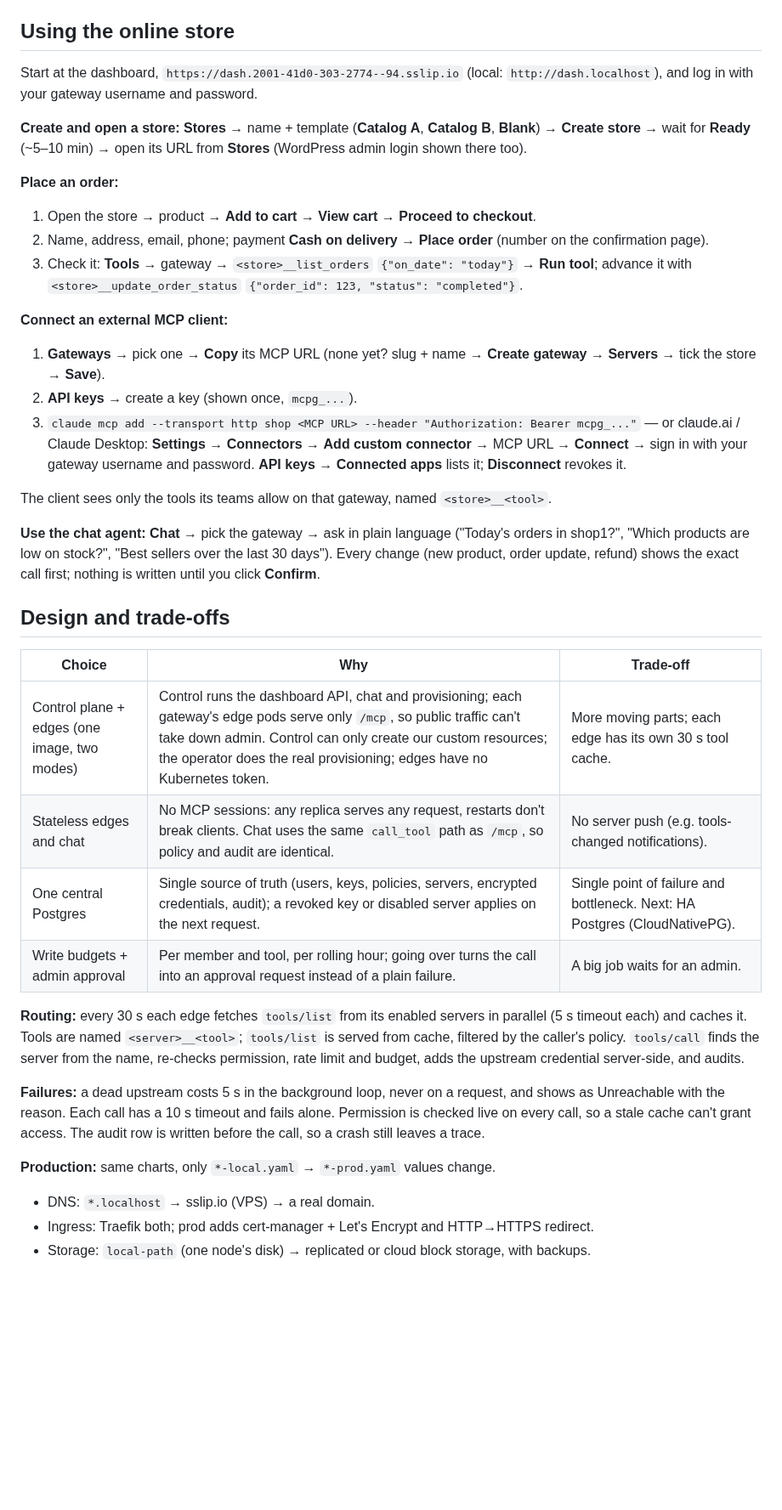
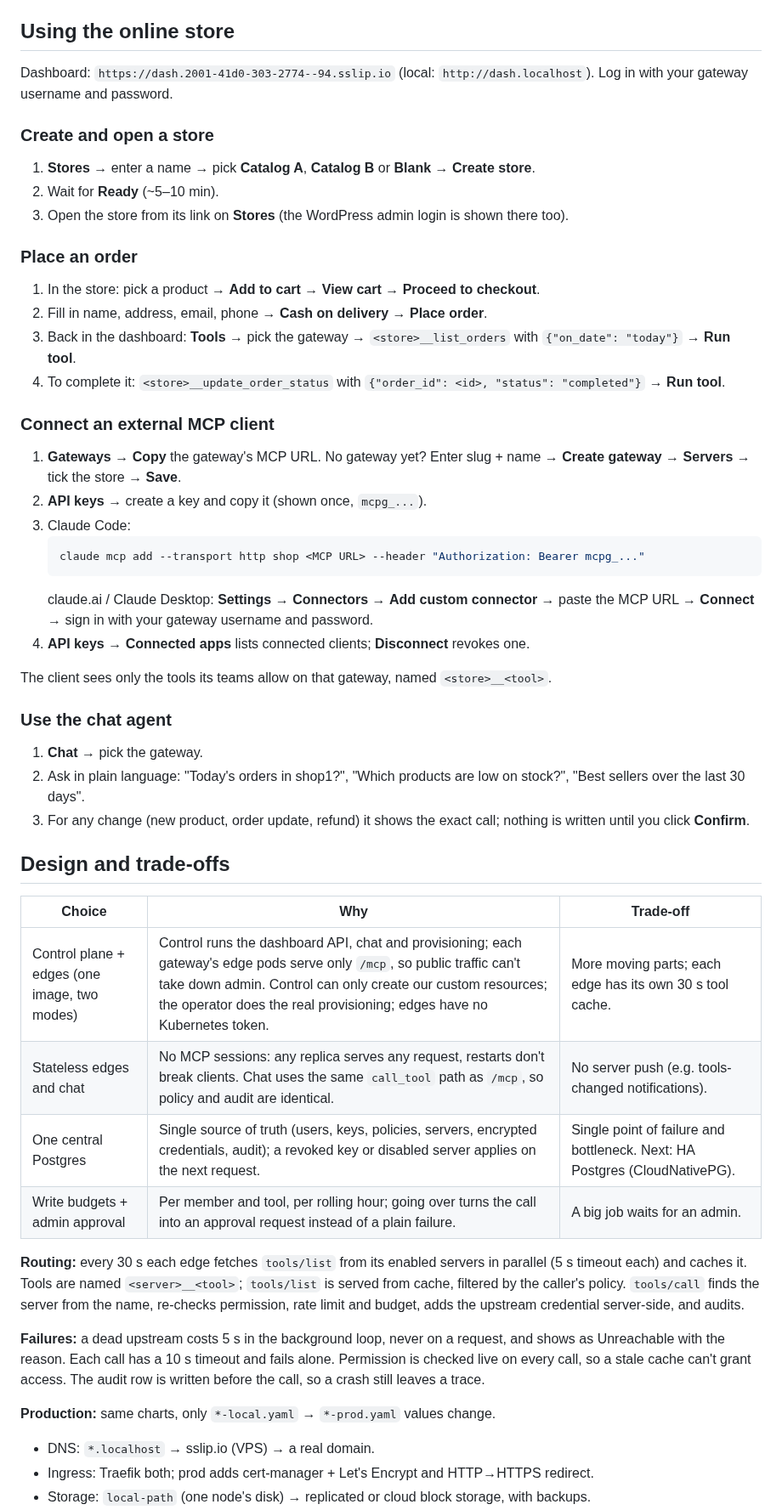
Before and after one commit to Shiv2576/MCP-Gateway-Manager, a Markdown page: README.md, the part around one of its changes. Shown at 85% size. Rendered like a GitHub page; blank space fills up the shorter version.

````diff
--- a/README.md
+++ b/README.md
@@ -141,39 +116,53 @@ Updates from the laptop: `scripts/deploy-vps.sh` (shows changes, asks, then buil
 
 ## Using the online store
 
-Start at the dashboard, `https://dash.2001-41d0-303-2774--94.sslip.io` (local: `http://dash.localhost`), and log in
-with your gateway username and password.
+Dashboard: `https://dash.2001-41d0-303-2774--94.sslip.io` (local: `http://dash.localhost`). Log in with your gateway
+username and password.
 
-**Create and open a store:** **Stores** → name + template (**Catalog A**, **Catalog B**, **Blank**) → **Create store**
-→ wait for **Ready** (~5–10 min) → open its URL from **Stores** (WordPress admin login shown there too).
+### Create and open a store
 
-**Place an order:**
-1. Open the store → product → **Add to cart** → **View cart** → **Proceed to checkout**.
-2. Name, address, email, phone; payment **Cash on delivery** → **Place order** (number on the confirmation page).
-3. Check it: **Tools** → gateway → `<store>__list_orders` `{"on_date": "today"}` → **Run tool**; advance it with
-   `<store>__update_order_status` `{"order_id": 123, "status": "completed"}`.
+1. **Stores** → enter a name → pick **Catalog A**, **Catalog B** or **Blank** → **Create store**.
+2. Wait for **Ready** (~5–10 min).
+3. Open the store from its link on **Stores** (the WordPress admin login is shown there too).
 
-**Connect an external MCP client:**
-1. **Gateways** → pick one → **Copy** its MCP URL (none yet? slug + name → **Create gateway** → **Servers** → tick the store → **Save**).
-2. **API keys** → create a key (shown once, `mcpg_...`).
-3. `claude mcp add --transport http shop <MCP URL> --header "Authorization: Bearer mcpg_..."`
-   — or claude.ai / Claude Desktop: **Settings** → **Connectors** → **Add custom connector** → MCP URL → **Connect**
-   → sign in with your gateway username and password. **API keys** → **Connected apps** lists it; **Disconnect** revokes it.
+### Place an order
+
+1. In the store: pick a product → **Add to cart** → **View cart** → **Proceed to checkout**.
+2. Fill in name, address, email, phone → **Cash on delivery** → **Place order**.
+3. Back in the dashboard: **Tools** → pick the gateway → `<store>__list_orders` with `{"on_date": "today"}` → **Run tool**.
+4. To complete it: `<store>__update_order_status` with `{"order_id": <id>, "status": "completed"}` → **Run tool**.
+
+### Connect an external MCP client
+
+1. **Gateways** → **Copy** the gateway's MCP URL. No gateway yet? Enter slug + name → **Create gateway** →
+   **Servers** → tick the store → **Save**.
+2. **API keys** → create a key and copy it (shown once, `mcpg_...`).
+3. Claude Code:
+   ```sh
+   claude mcp add --transport http shop <MCP URL> --header "Authorization: Bearer mcpg_..."
+   ```
+   claude.ai / Claude Desktop: **Settings** → **Connectors** → **Add custom connector** → paste the MCP URL →
+   **Connect** → sign in with your gateway username and password.
+4. **API keys** → **Connected apps** lists connected clients; **Disconnect** revokes one.
 
 The client sees only the tools its teams allow on that gateway, named `<store>__<tool>`.
 
-**Use the chat agent:** **Chat** → pick the gateway → ask in plain language ("Today's orders in shop1?", "Which
-products are low on stock?", "Best sellers over the last 30 days"). Every change (new product, order update, refund)
-shows the exact call first; nothing is written until you click **Confirm**.
+### Use the chat agent
+
+1. **Chat** → pick the gateway.
+2. Ask in plain language: "Today's orders in shop1?", "Which products are low on stock?", "Best sellers over the
+   last 30 days".
+3. For any change (new product, order update, refund) it shows the exact call; nothing is written until you click
+   **Confirm**.
 
 ## Design and trade-offs
 
-| Choice | Why | Trade-off |
-| --- | --- | --- |
-| Control plane + edges (one image, two modes) | Control runs the dashboard API, chat and provisioning; each gateway's edge pods serve only `/mcp`, so public traffic can't take down admin. Control can only create our custom resources; the operator does the real provisioning; edges have no Kubernetes token. | More moving parts; each edge has its own 30 s tool cache. |
-| Stateless edges and chat | No MCP sessions: any replica serves any request, restarts don't break clients. Chat uses the same `call_tool` path as `/mcp`, so policy and audit are identical. | No server push (e.g. tools-changed notifications). |
-| One central Postgres | Single source of truth (users, keys, policies, servers, encrypted credentials, audit); a revoked key or disabled server applies on the next request. | Single point of failure and bottleneck. Next: HA Postgres (CloudNativePG). |
-| Write budgets + admin approval | Per member and tool, per rolling hour; going over turns the call into an approval request instead of a plain failure. | A big job waits for an admin. |
+| Choice                                       | Why                                                                                                                                                                                                                                                                | Trade-off                                                                  |
+| -------------------------------------------- | ------------------------------------------------------------------------------------------------------------------------------------------------------------------------------------------------------------------------------------------------------------------ | -------------------------------------------------------------------------- |
+| Control plane + edges (one image, two modes) | Control runs the dashboard API, chat and provisioning; each gateway's edge pods serve only `/mcp`, so public traffic can't take down admin. Control can only create our custom resources; the operator does the real provisioning; edges have no Kubernetes token. | More moving parts; each edge has its own 30 s tool cache.                  |
+| Stateless edges and chat                     | No MCP sessions: any replica serves any request, restarts don't break clients. Chat uses the same `call_tool` path as `/mcp`, so policy and audit are identical.                                                                                                   | No server push (e.g. tools-changed notifications).                         |
+| One central Postgres                         | Single source of truth (users, keys, policies, servers, encrypted credentials, audit); a revoked key or disabled server applies on the next request.                                                                                                               | Single point of failure and bottleneck. Next: HA Postgres (CloudNativePG). |
+| Write budgets + admin approval               | Per member and tool, per rolling hour; going over turns the call into an approval request instead of a plain failure.                                                                                                                                              | A big job waits for an admin.                                              |
 
 **Routing:** every 30 s each edge fetches `tools/list` from its enabled servers in parallel (5 s timeout each) and
 caches it. Tools are named `<server>__<tool>`; `tools/list` is served from cache, filtered by the caller's policy.
@@ -185,6 +174,7 @@ reason. Each call has a 10 s timeout and fails alone. Permission is checked live
 grant access. The audit row is written before the call, so a crash still leaves a trace.
 
 **Production:** same charts, only `*-local.yaml` → `*-prod.yaml` values change.
+
 - DNS: `*.localhost` → sslip.io (VPS) → a real domain.
 - Ingress: Traefik both; prod adds cert-manager + Let's Encrypt and HTTP→HTTPS redirect.
 - Storage: `local-path` (one node's disk) → replicated or cloud block storage, with backups.
````
Also changed, not shown: other parts of README.md (+4 -29 lines), MCP-Gateway.png (added), 1 other file.
